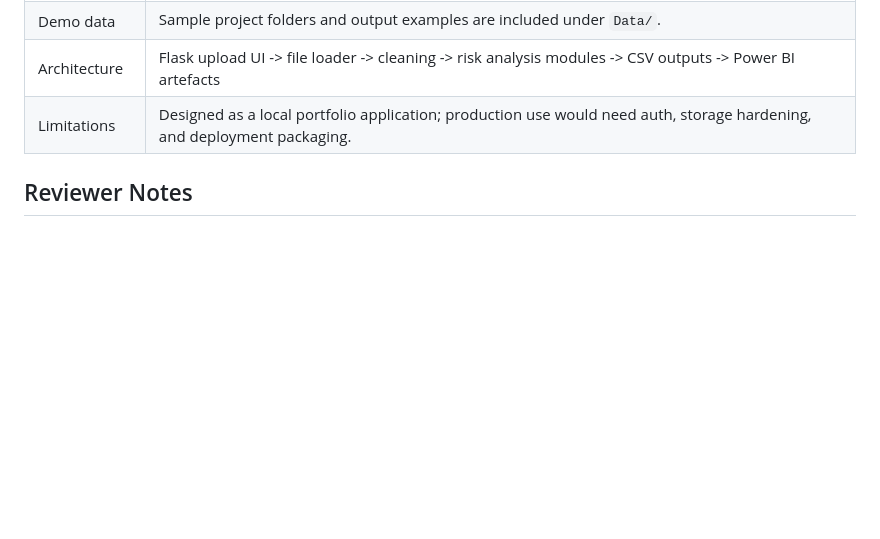
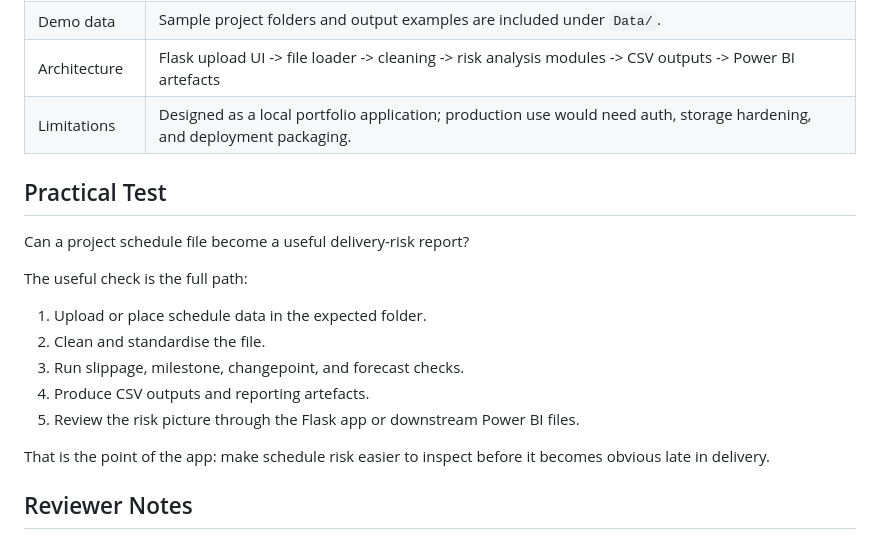
Before and after one commit to MatthewPaver/ProjectLens, a Markdown page: README.md, the part around the change. Rendered like a GitHub page; blank space fills up the shorter version.

Commit message:
Clarify practical schedule risk test

```diff
--- a/README.md
+++ b/README.md
@@ -50,6 +50,20 @@ ProjectLens combines:
 | Demo data | Sample project folders and output examples are included under `Data/`. |
 | Architecture | Flask upload UI -> file loader -> cleaning -> risk analysis modules -> CSV outputs -> Power BI artefacts |
 | Limitations | Designed as a local portfolio application; production use would need auth, storage hardening, and deployment packaging. |
+
+## Practical Test
+
+Can a project schedule file become a useful delivery-risk report?
+
+The useful check is the full path:
+
+1. Upload or place schedule data in the expected folder.
+2. Clean and standardise the file.
+3. Run slippage, milestone, changepoint, and forecast checks.
+4. Produce CSV outputs and reporting artefacts.
+5. Review the risk picture through the Flask app or downstream Power BI files.
+
+That is the point of the app: make schedule risk easier to inspect before it becomes obvious late in delivery.
 
 ## Reviewer Notes
 
```
